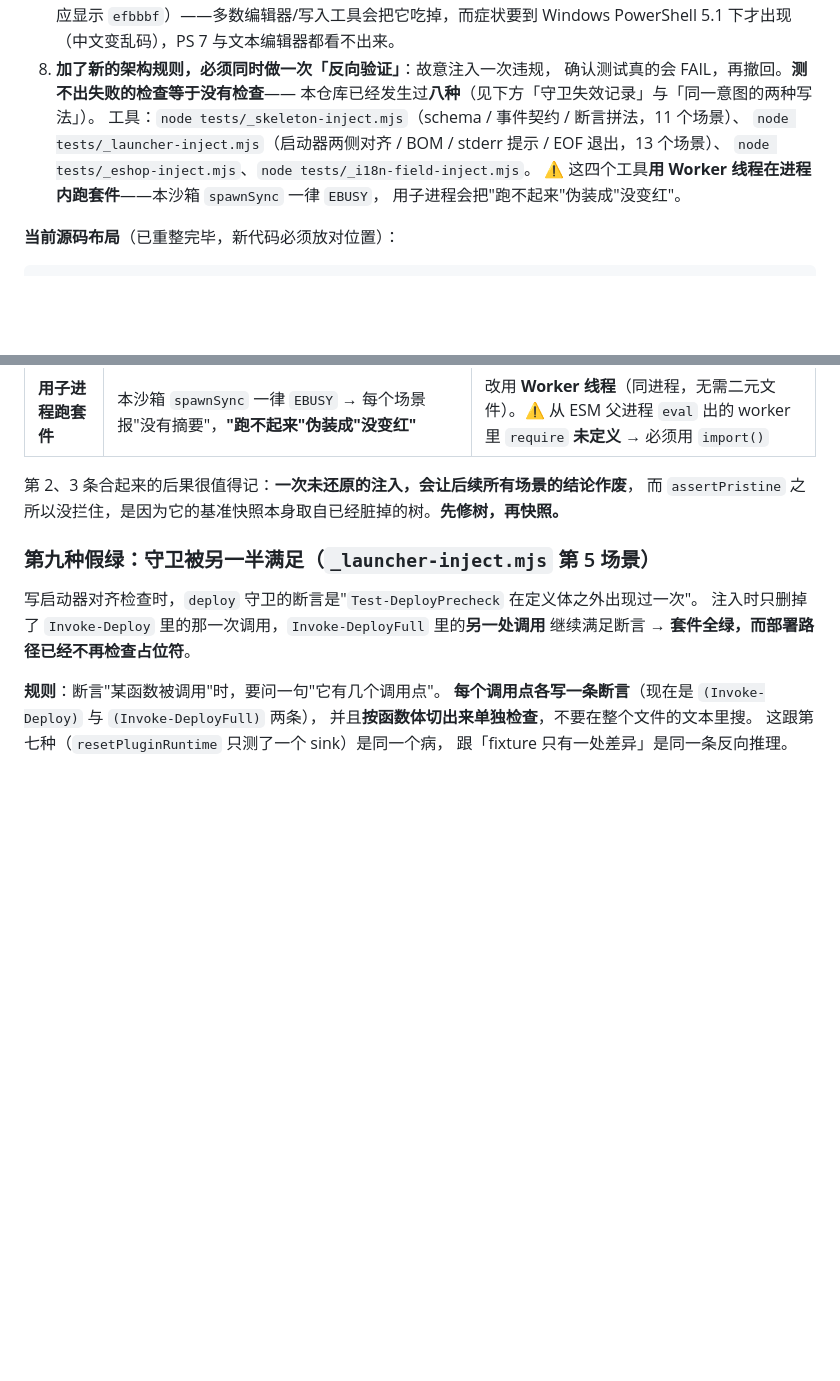
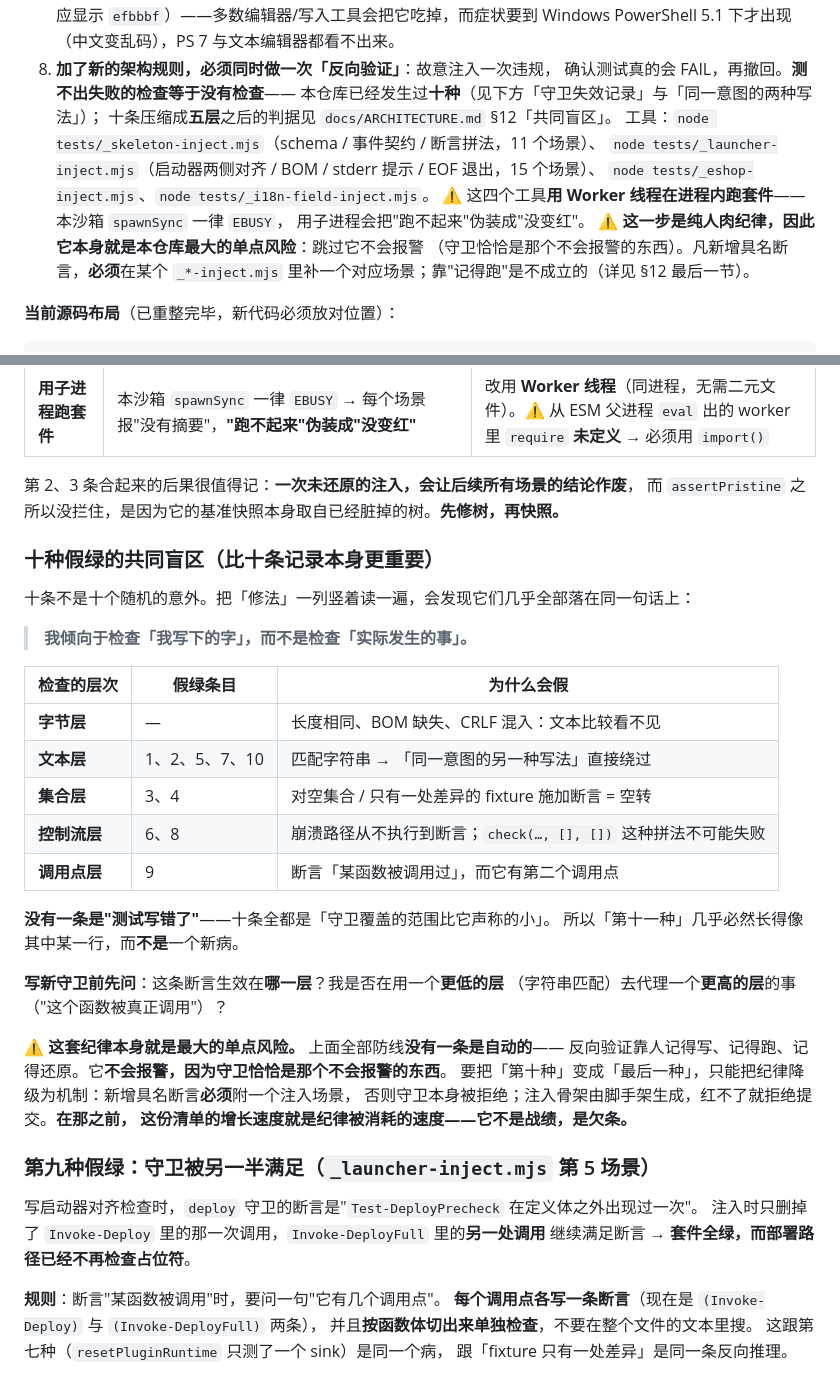
Before and after one commit to unifare/CFCMS, a Markdown page: AGENTS.md, 2 parts joined by grey strips. GitHub-like rendering; blank space fills up the shorter version.

```diff
--- a/AGENTS.md
+++ b/AGENTS.md
@@ -50,12 +50,16 @@
    PowerShell 5.1 下才出现（中文变乱码），PS 7 与文本编辑器都看不出来。
 8. **加了新的架构规则，必须同时做一次「反向验证」**：故意注入一次违规，
    确认测试真的会 FAIL，再撤回。**测不出失败的检查等于没有检查**——
-   本仓库已经发生过**八种**（见下方「守卫失效记录」与「同一意图的两种写法」）。
+   本仓库已经发生过**十种**（见下方「守卫失效记录」与「同一意图的两种写法」）；
+   十条压缩成**五层**之后的判据见 `docs/ARCHITECTURE.md` §12「共同盲区」。
    工具：`node tests/_skeleton-inject.mjs`（schema / 事件契约 / 断言拼法，11 个场景）、
-   `node tests/_launcher-inject.mjs`（启动器两侧对齐 / BOM / stderr 提示 / EOF 退出，13 个场景）、
+   `node tests/_launcher-inject.mjs`（启动器两侧对齐 / BOM / stderr 提示 / EOF 退出，15 个场景）、
    `node tests/_eshop-inject.mjs`、`node tests/_i18n-field-inject.mjs`。
    ⚠️ 这四个工具**用 Worker 线程在进程内跑套件**——本沙箱 `spawnSync` 一律 `EBUSY`，
    用子进程会把"跑不起来"伪装成"没变红"。
+   ⚠️ **这一步是纯人肉纪律，因此它本身就是本仓库最大的单点风险**：跳过它不会报警
+   （守卫恰恰是那个不会报警的东西）。凡新增具名断言，**必须**在某个 `_*-inject.mjs`
+   里补一个对应场景；靠"记得跑"是不成立的（详见 §12 最后一节）。
 
 **当前源码布局**（已重整完毕，新代码必须放对位置）：
 
@@ -310,6 +314,32 @@ check("no domain event is declared twice", dupes, []);   // ← 不可能失败
 
 第 2、3 条合起来的后果很值得记：**一次未还原的注入，会让后续所有场景的结论作废**，
 而 `assertPristine` 之所以没拦住，是因为它的基准快照本身取自已经脏掉的树。**先修树，再快照。**
+
+### 十种假绿的**共同盲区**（比十条记录本身更重要）
+
+十条不是十个随机的意外。把「修法」一列竖着读一遍，会发现它们几乎全部落在同一句话上：
+
+> **我倾向于检查「我写下的字」，而不是检查「实际发生的事」。**
+
+| 检查的层次 | 假绿条目 | 为什么会假 |
+|---|---|---|
+| **字节层** | — | 长度相同、BOM 缺失、CRLF 混入：文本比较看不见 |
+| **文本层** | 1、2、5、7、10 | 匹配字符串 → 「同一意图的另一种写法」直接绕过 |
+| **集合层** | 3、4 | 对空集合 / 只有一处差异的 fixture 施加断言 = 空转 |
+| **控制流层** | 6、8 | 崩溃路径从不执行到断言；`check(…, [], [])` 这种拼法不可能失败 |
+| **调用点层** | 9 | 断言「某函数被调用过」，而它有第二个调用点 |
+
+**没有一条是"测试写错了"**——十条全都是「守卫覆盖的范围比它声称的小」。
+所以「第十一种」几乎必然长得像其中某一行，而**不是**一个新病。
+
+**写新守卫前先问**：这条断言生效在**哪一层**？我是否在用一个**更低的层**
+（字符串匹配）去代理一个**更高的层**的事（"这个函数被真正调用"）？
+
+⚠️ **这套纪律本身就是最大的单点风险。** 上面全部防线**没有一条是自动的**——
+反向验证靠人记得写、记得跑、记得还原。它**不会报警，因为守卫恰恰是那个不会报警的东西**。
+要把「第十种」变成「最后一种」，只能把纪律降级为机制：新增具名断言**必须**附一个注入场景，
+否则守卫本身被拒绝；注入骨架由脚手架生成，红不了就拒绝提交。**在那之前，
+这份清单的增长速度就是纪律被消耗的速度——它不是战绩，是欠条。**
 
 ### 第九种假绿：守卫被**另一半**满足（`_launcher-inject.mjs` 第 5 场景）
 
```
Also changed, not shown: docs/ARCHITECTURE.md (+49 -0 lines).
